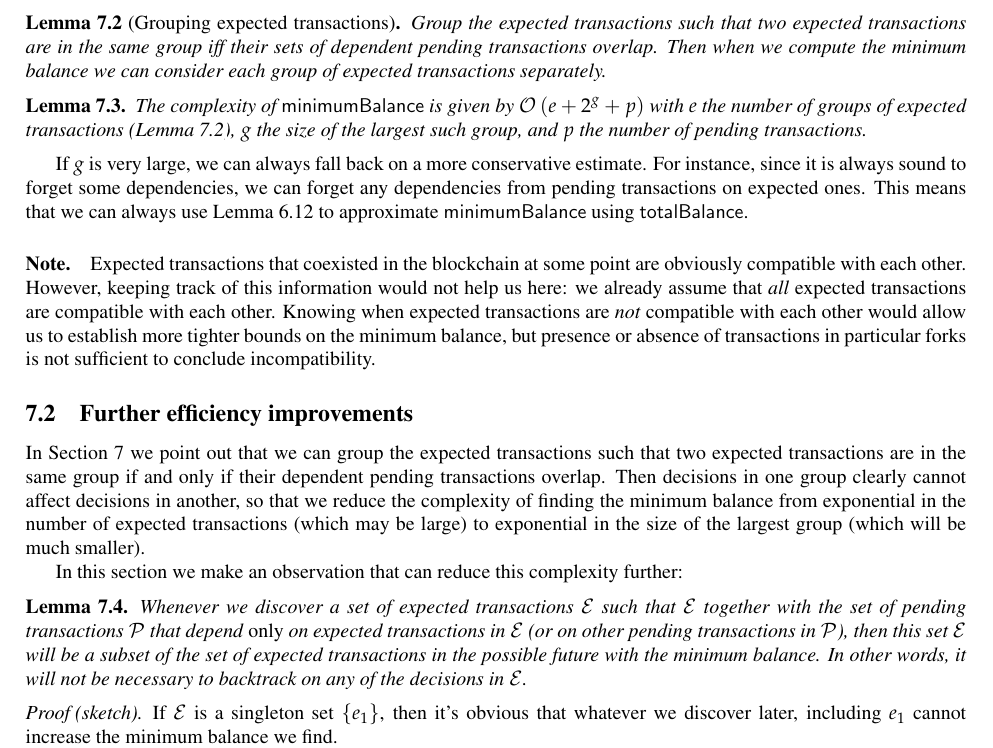
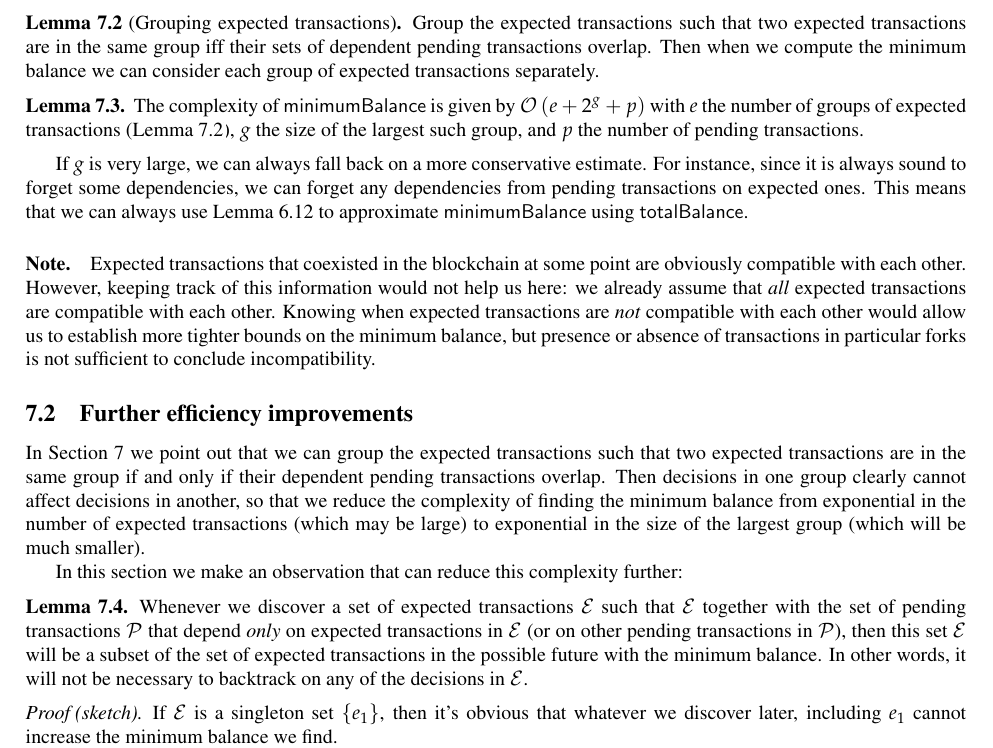
Before and after one commit to input-output-hk/cardano-wallet-legacy, a LaTeX paper (docs/spec.tex): part of page 22 of 33, cut so that both start at the same text. Compiled offline with pdfLaTeX.

Commit message:
Use non-italic style for lemmas and definitions.

```diff
--- a/docs/spec.tex
+++ b/docs/spec.tex
@@ -34,10 +34,14 @@
 \DeclareMathOperator*{\maximum}{max}
 
 % Number within sections, and don't have separate counters for separate environments
-\newtheorem{lemma}{Lemma}[section] % Number within sections
-\newtheorem{invariant}[lemma]{Invariant}
-\newtheorem{proofobligation}[lemma]{Proof Obligation}
-\newtheorem{definition}[lemma]{Definition}
+\theoremstyle{definition}{
+  \newtheorem{lemma}{Lemma}[section] % Number within sections
+  \newtheorem{definition}[lemma]{Definition}
+}
+\theoremstyle{theorem}{
+  \newtheorem{invariant}[lemma]{Invariant}
+  \newtheorem{proofobligation}[lemma]{Proof Obligation}
+}
 
 \numberwithin{equation}{lemma}
 
```
